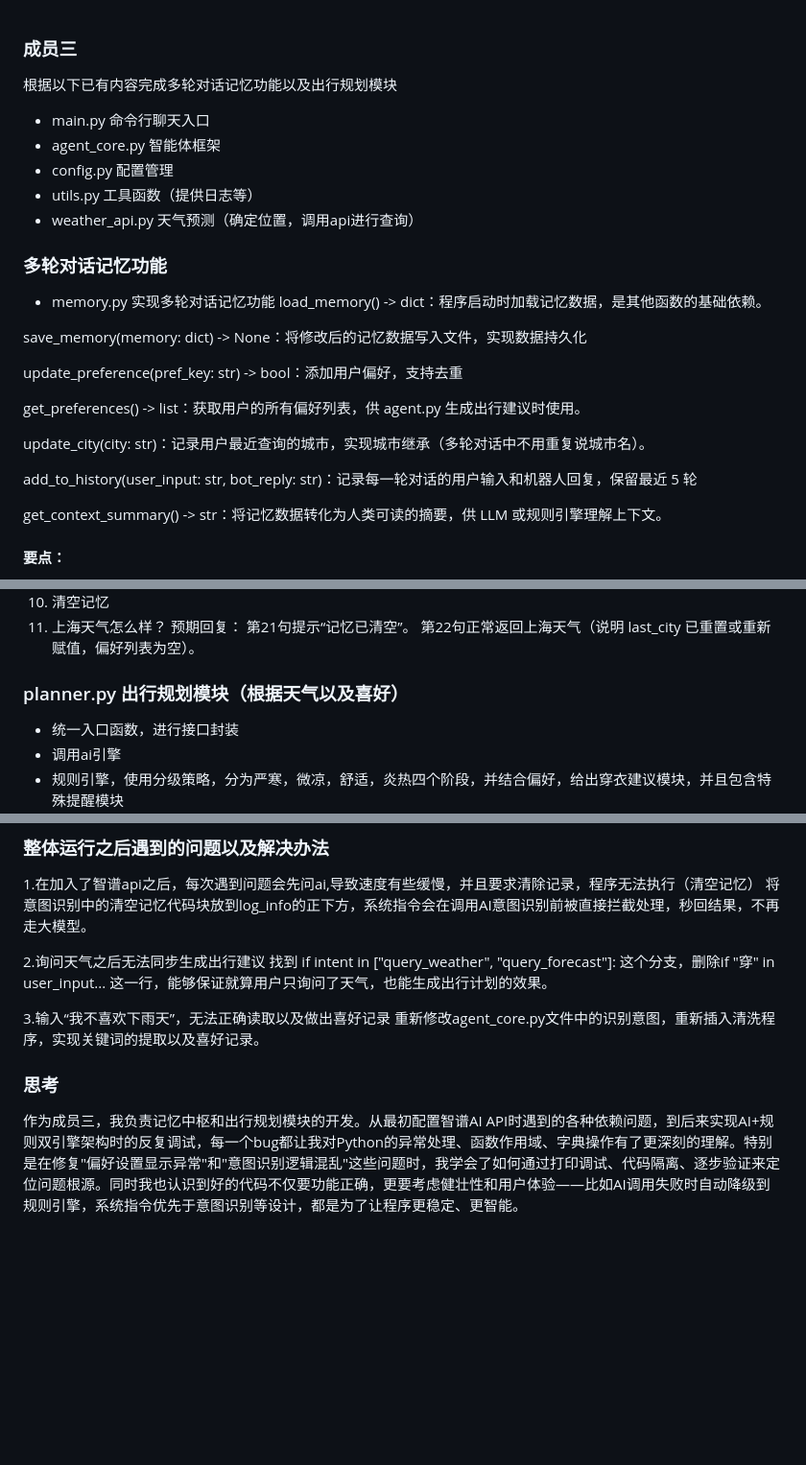
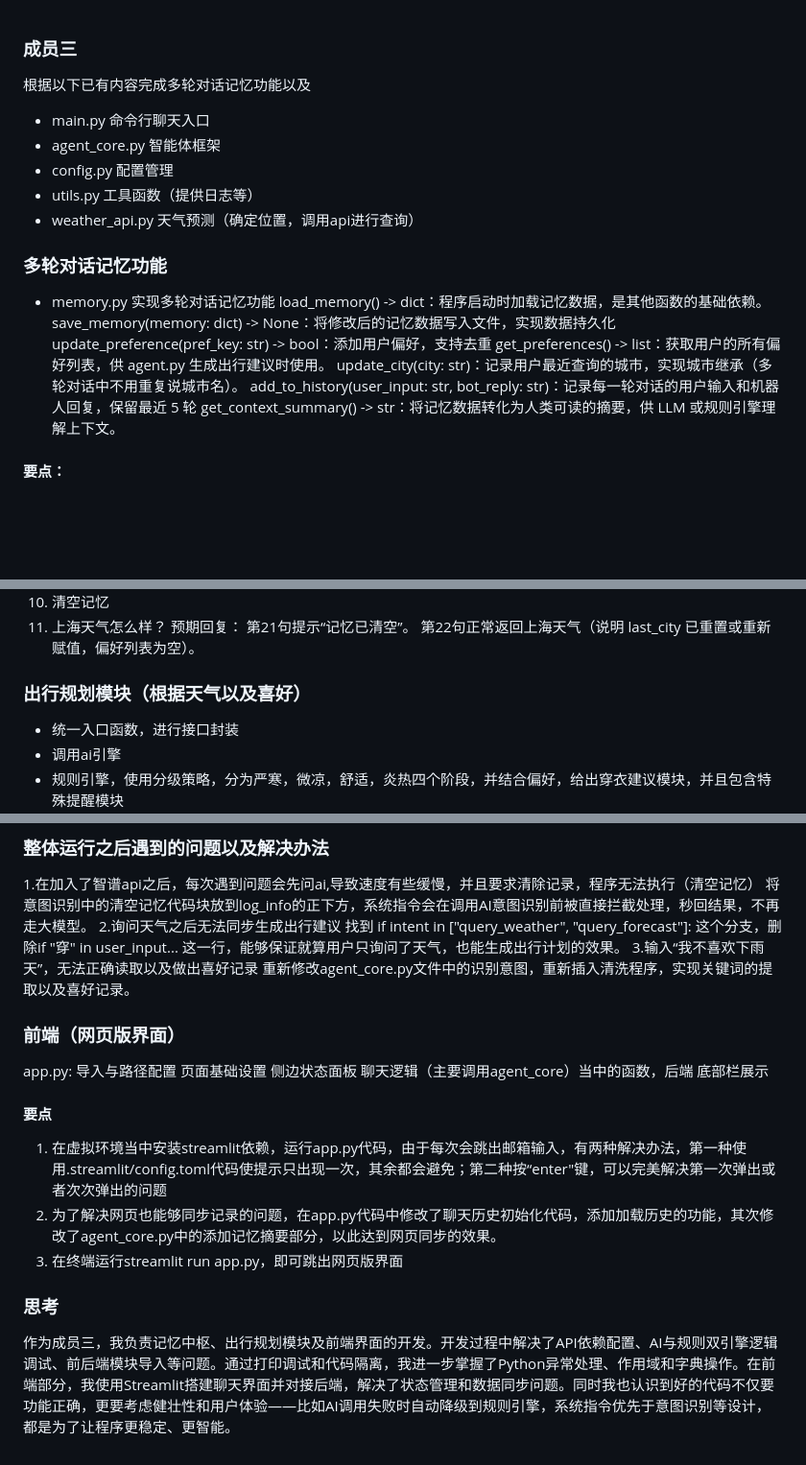
Before and after one commit to caogaobener/rg4_homework, a Markdown page: .md, 3 parts joined by grey strips. Shown at 96% size. Rendered like a GitHub page; blank space fills up the shorter version.

Commit message:
Update .md
重新修改

```diff
--- a/.md
+++ b/.md
@@ -1,5 +1,5 @@
 ### 成员三
-根据以下已有内容完成多轮对话记忆功能以及出行规划模块
+根据以下已有内容完成多轮对话记忆功能以及
 * main.py 命令行聊天入口
 * agent_core.py 智能体框架
 * config.py 配置管理
@@ -9,17 +9,11 @@
 ### 多轮对话记忆功能
 * memory.py 实现多轮对话记忆功能
 load_memory() -> dict：程序启动时加载记忆数据，是其他函数的基础依赖。
-
 save_memory(memory: dict) -> None：将修改后的记忆数据写入文件，实现数据持久化
-
 update_preference(pref_key: str) -> bool：添加用户偏好，支持去重
-
 get_preferences() -> list：获取用户的所有偏好列表，供 agent.py 生成出行建议时使用。
-
 update_city(city: str)：记录用户最近查询的城市，实现城市继承（多轮对话中不用重复说城市名）。
-
 add_to_history(user_input: str, bot_reply: str)：记录每一轮对话的用户输入和机器人回复，保留最近 5 轮
-
 get_context_summary() -> str：将记忆数据转化为人类可读的摘要，供 LLM 或规则引擎理解上下文。
 
 #### 要点：
@@ -54,7 +48,7 @@ get_context_summary() -> str：将记忆数据转化为人类可读的摘要，
 第22句正常返回上海天气（说明 last_city
  已重置或重新赋值，偏好列表为空）。
 
- ### planner.py  出行规划模块（根据天气以及喜好）
+ ### 出行规划模块（根据天气以及喜好）
  * 统一入口函数，进行接口封装
  * 调用ai引擎
  * 规则引擎，使用分级策略，分为严寒，微凉，舒适，炎热四个阶段，并结合偏好，给出穿衣建议模块，并且包含特殊提醒模块
@@ -75,12 +69,24 @@ get_context_summary() -> str：将记忆数据转化为人类可读的摘要，
 ### 整体运行之后遇到的问题以及解决办法
 1.在加入了智谱api之后，每次遇到问题会先问ai,导致速度有些缓慢，并且要求清除记录，程序无法执行（清空记忆）
 将意图识别中的清空记忆代码块放到log_info的正下方，系统指令会在调用AI意图识别前被直接拦截处理，秒回结果，不再走大模型。
-
 2.询问天气之后无法同步生成出行建议
 找到 if intent in ["query_weather", "query_forecast"]: 这个分支，删除if "穿" in user_input... 这一行，能够保证就算用户只询问了天气，也能生成出行计划的效果。
-
 3.输入“我不喜欢下雨天”，无法正确读取以及做出喜好记录
 重新修改agent_core.py文件中的识别意图，重新插入清洗程序，实现关键词的提取以及喜好记录。
 
+### 前端（网页版界面）
+app.py:
+导入与路径配置
+页面基础设置
+侧边状态面板
+聊天逻辑（主要调用agent_core）当中的函数，后端
+底部栏展示
+#### 要点
+1. 在虚拟环境当中安装streamlit依赖，运行app.py代码，由于每次会跳出邮箱输入，有两种解决办法，第一种使用.streamlit/config.toml代码使提示只出现一次，其余都会避免；第二种按“enter"键，可以完美解决第一次弹出或者次次弹出的问题
+2. 为了解决网页也能够同步记录的问题，在app.py代码中修改了聊天历史初始化代码，添加加载历史的功能，其次修改了agent_core.py中的添加记忆摘要部分，以此达到网页同步的效果。
+3. 在终端运行streamlit run app.py，即可跳出网页版界面
+
+
+
 ### 思考
-作为成员三，我负责记忆中枢和出行规划模块的开发。从最初配置智谱AI API时遇到的各种依赖问题，到后来实现AI+规则双引擎架构时的反复调试，每一个bug都让我对Python的异常处理、函数作用域、字典操作有了更深刻的理解。特别是在修复"偏好设置显示异常"和"意图识别逻辑混乱"这些问题时，我学会了如何通过打印调试、代码隔离、逐步验证来定位问题根源。同时我也认识到好的代码不仅要功能正确，更要考虑健壮性和用户体验——比如AI调用失败时自动降级到规则引擎，系统指令优先于意图识别等设计，都是为了让程序更稳定、更智能。
+作为成员三，我负责记忆中枢、出行规划模块及前端界面的开发。开发过程中解决了API依赖配置、AI与规则双引擎逻辑调试、前后端模块导入等问题。通过打印调试和代码隔离，我进一步掌握了Python异常处理、作用域和字典操作。在前端部分，我使用Streamlit搭建聊天界面并对接后端，解决了状态管理和数据同步问题。同时我也认识到好的代码不仅要功能正确，更要考虑健壮性和用户体验——比如AI调用失败时自动降级到规则引擎，系统指令优先于意图识别等设计，都是为了让程序更稳定、更智能。
```
